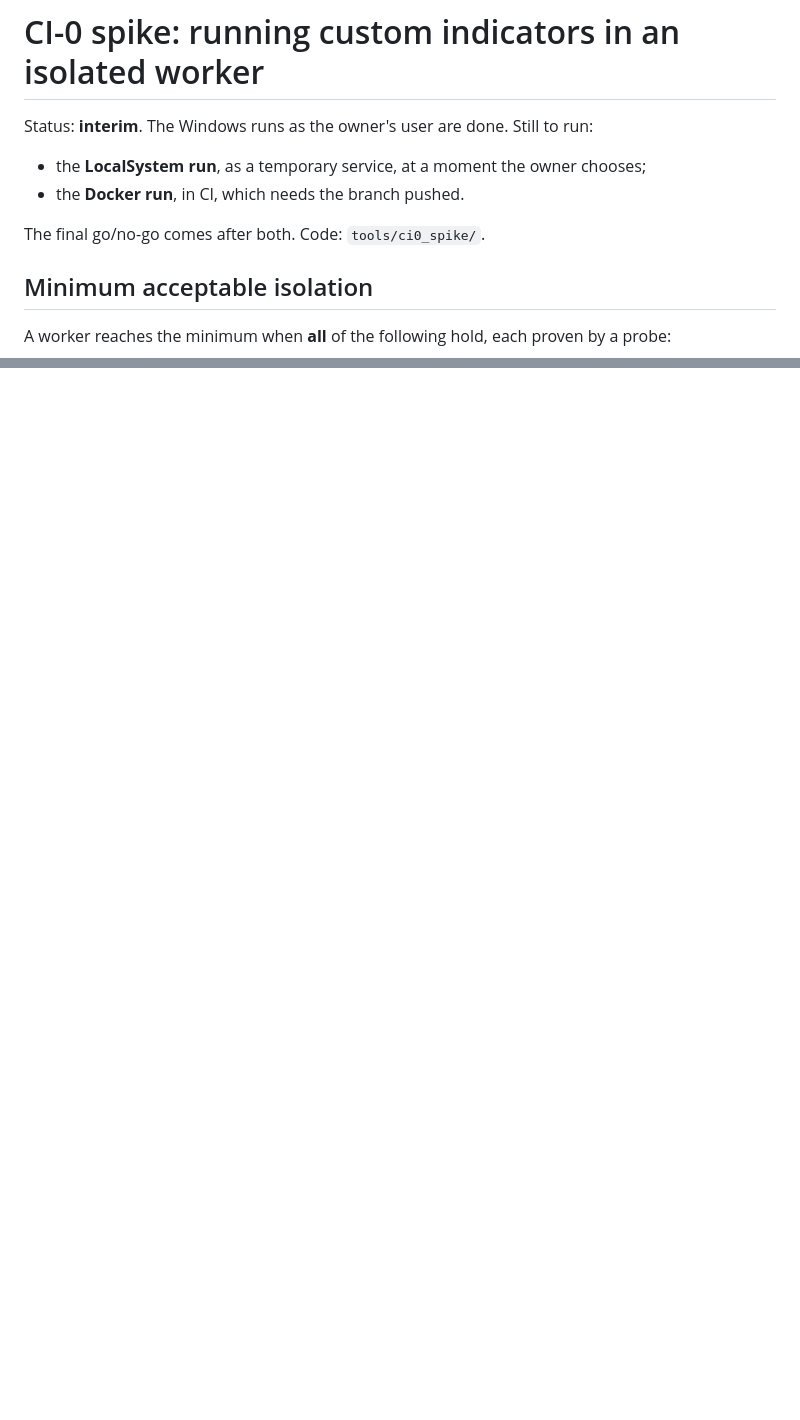
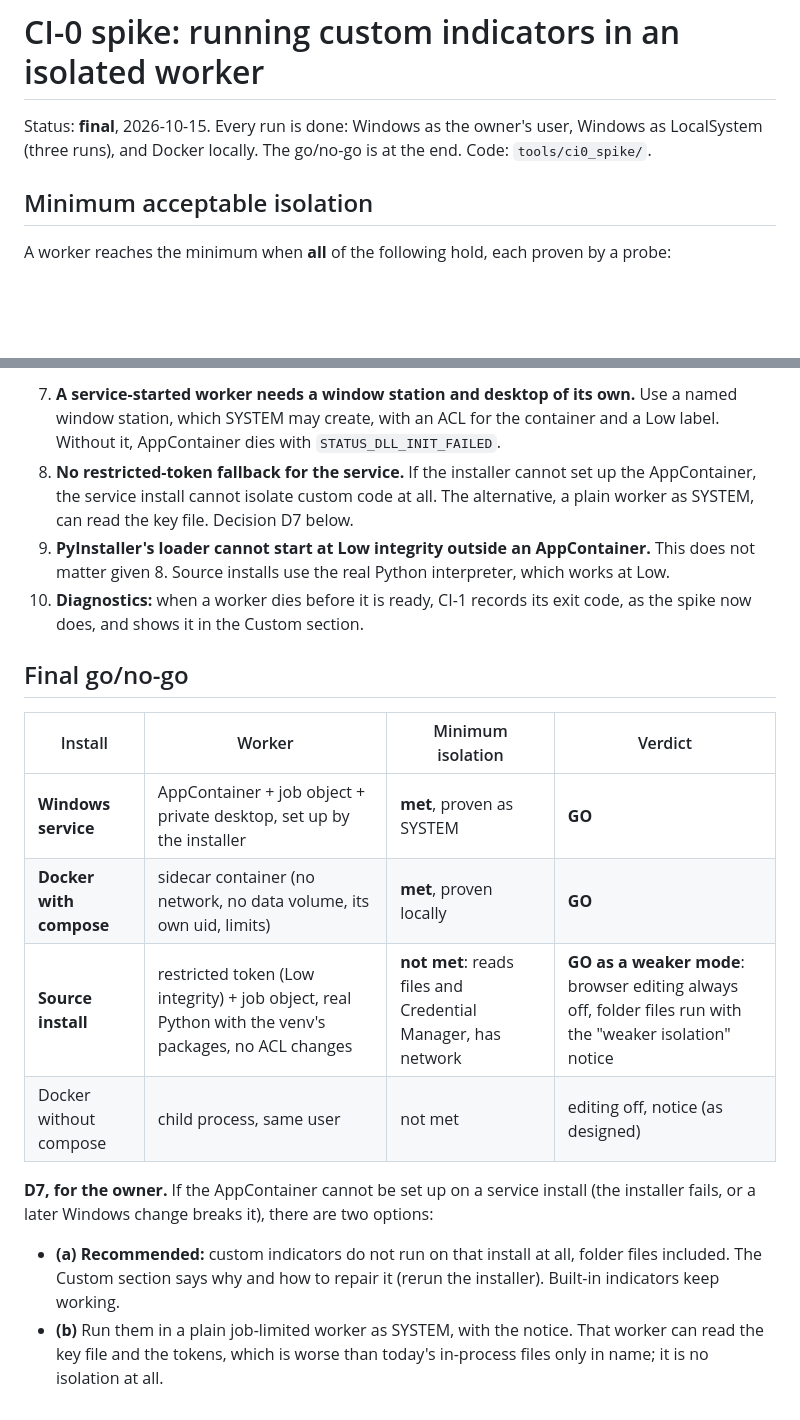
Before and after one commit to yannis-montreer/OpenChart, a Markdown page: docs/ci0-spike-report.md, 2 parts joined by grey strips. Drawn GitHub-style; blank space fills up the shorter version.

```diff
--- a/docs/ci0-spike-report.md
+++ b/docs/ci0-spike-report.md
@@ -1,11 +1,8 @@
 # CI-0 spike: running custom indicators in an isolated worker
 
-Status: **interim**. The Windows runs as the owner's user are done. Still to run:
-
-- the **LocalSystem run**, as a temporary service, at a moment the owner chooses;
-- the **Docker run**, in CI, which needs the branch pushed.
-
-The final go/no-go comes after both. Code: `tools/ci0_spike/`.
+Status: **final**, 2026-10-15. Every run is done: Windows as the owner's user, Windows as
+LocalSystem (three runs), and Docker locally. The go/no-go is at the end. Code:
+`tools/ci0_spike/`.
 
 ## Minimum acceptable isolation
 
@@ -313,0 +344,29 @@ is off in Docker. It is an extra condition only:
+7. **A service-started worker needs a window station and desktop of its own.** Use a named
+   window station, which SYSTEM may create, with an ACL for the container and a Low
+   label. Without it, AppContainer dies with `STATUS_DLL_INIT_FAILED`.
+8. **No restricted-token fallback for the service.** If the installer cannot set up the
+   AppContainer, the service install cannot isolate custom code at all. The alternative,
+   a plain worker as SYSTEM, can read the key file. Decision D7 below.
+9. **PyInstaller's loader cannot start at Low integrity outside an AppContainer.** This does
+   not matter given 8. Source installs use the real Python interpreter, which works at Low.
+10. **Diagnostics:** when a worker dies before it is ready, CI-1 records its exit code, as
+    the spike now does, and shows it in the Custom section.
+
+## Final go/no-go
+
+| Install | Worker | Minimum isolation | Verdict |
+|---|---|---|---|
+| **Windows service** | AppContainer + job object + private desktop, set up by the installer | **met**, proven as SYSTEM | **GO** |
+| **Docker with compose** | sidecar container (no network, no data volume, its own uid, limits) | **met**, proven locally | **GO** |
+| **Source install** | restricted token (Low integrity) + job object, real Python with the venv's packages, no ACL changes | **not met**: reads files and Credential Manager, has network | **GO as a weaker mode**: browser editing always off, folder files run with the "weaker isolation" notice |
+| Docker without compose | child process, same user | not met | editing off, notice (as designed) |
+
+**D7, for the owner.** If the AppContainer cannot be set up on a service install (the
+installer fails, or a later Windows change breaks it), there are two options:
+
+- **(a) Recommended:** custom indicators do not run on that install at all, folder files
+  included. The Custom section says why and how to repair it (rerun the installer).
+  Built-in indicators keep working.
+- **(b)** Run them in a plain job-limited worker as SYSTEM, with the notice. That worker can
+  read the key file and the tokens, which is worse than today's in-process files only in
+  name; it is no isolation at all.
```
Also changed, not shown: other parts of docs/ci0-spike-report.md (+38 -5 lines).
